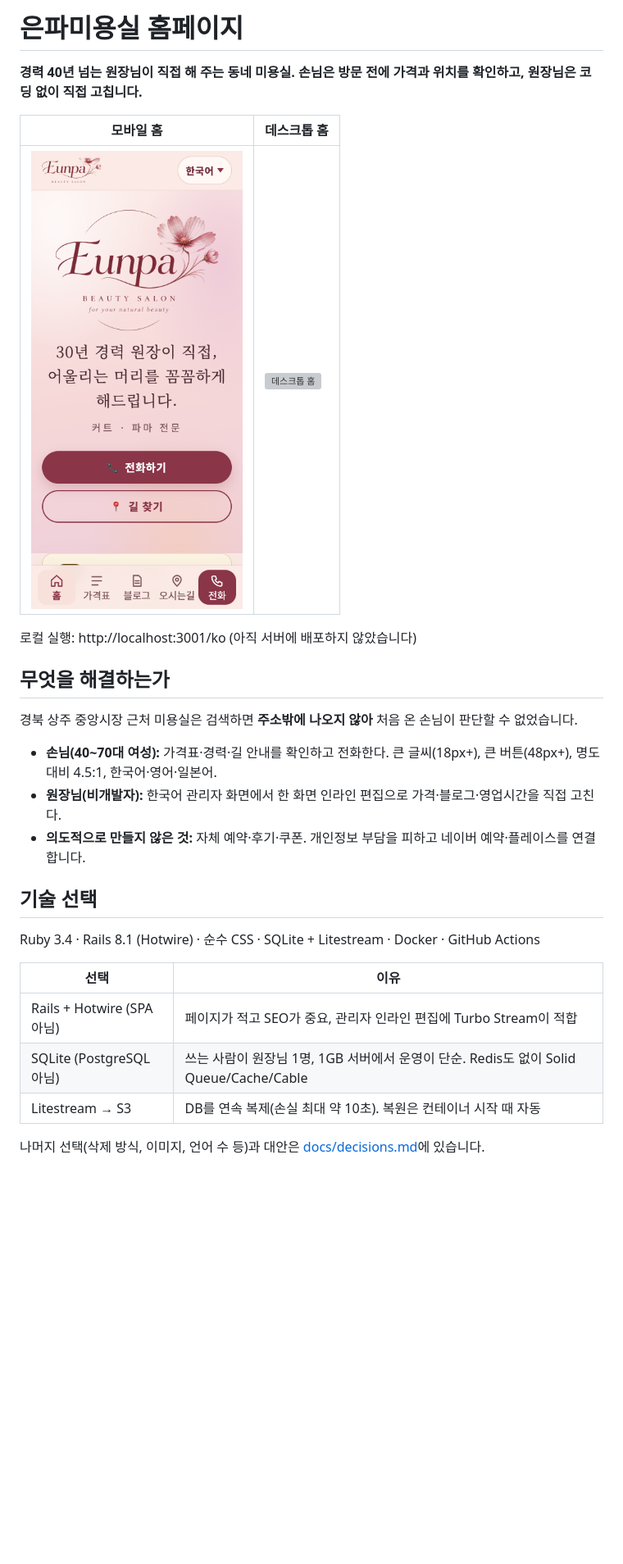
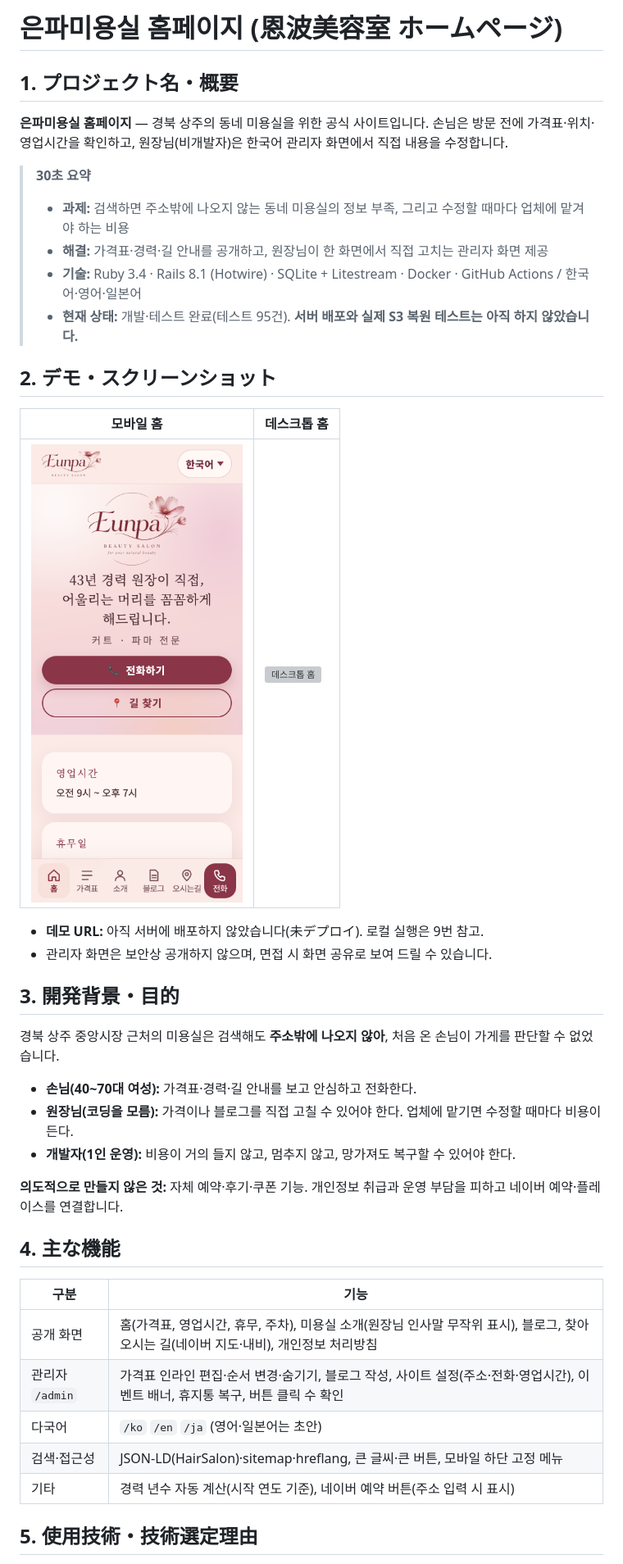
Before and after one commit to YIDONGYONG/eunpa-beauty-salon, a Markdown page: README.md, the part around one of its changes. Shown at 82% size. Rendered like a GitHub page; pictures changed too: docs/images/home-mobile.png; blank space fills up the shorter version; grey boxes are pictures that could not be loaded.

Commit message:
docs: README を10項目構成に再編（30秒サマリー、課題→原因→対応）、モバイルのスクリーンショットを更新
Co-Authored-By: Claude Sonnet 5.5 <noreply@anthropic.com>

```diff
--- a/README.md
+++ b/README.md
@@ -1,30 +1,44 @@
-# 은파미용실 홈페이지
+# 은파미용실 홈페이지 (恩波美容室 ホームページ)
 
-**경력 40년 넘는 원장님이 직접 해 주는 동네 미용실. 손님은 방문 전에 가격과 위치를 확인하고, 원장님은 코딩 없이 직접 고칩니다.**
+## 1. プロジェクト名・概要
+
+**은파미용실 홈페이지** — 경북 상주의 동네 미용실을 위한 공식 사이트입니다.
+손님은 방문 전에 가격표·위치·영업시간을 확인하고, 원장님(비개발자)은 한국어 관리자 화면에서 직접 내용을 수정합니다.
+
+> **30초 요약**
+> - **과제:** 검색하면 주소밖에 나오지 않는 동네 미용실의 정보 부족, 그리고 수정할 때마다 업체에 맡겨야 하는 비용
+> - **해결:** 가격표·경력·길 안내를 공개하고, 원장님이 한 화면에서 직접 고치는 관리자 화면 제공
+> - **기술:** Ruby 3.4 · Rails 8.1 (Hotwire) · SQLite + Litestream · Docker · GitHub Actions / 한국어·영어·일본어
+> - **현재 상태:** 개발·테스트 완료(테스트 95건). **서버 배포와 실제 S3 복원 테스트는 아직 하지 않았습니다.**
+
+## 2. デモ・スクリーンショット
 
 | 모바일 홈 | 데스크톱 홈 |
 |---|---|
 | ![모바일 홈](docs/images/home-mobile.png) | ![데스크톱 홈](docs/images/home-desktop.png) |
 
-로컬 실행: http://localhost:3001/ko (아직 서버에 배포하지 않았습니다)
+- **데모 URL:** 아직 서버에 배포하지 않았습니다(未デプロイ). 로컬 실행은 9번 참고.
+- 관리자 화면은 보안상 공개하지 않으며, 면접 시 화면 공유로 보여 드릴 수 있습니다.
 
-## 무엇을 해결하는가
+## 3. 開発背景・目的
 
-경북 상주 중앙시장 근처 미용실은 검색하면 **주소밖에 나오지 않아** 처음 온 손님이 판단할 수 없었습니다.
+경북 상주 중앙시장 근처의 미용실은 검색해도 **주소밖에 나오지 않아**, 처음 온 손님이 가게를 판단할 수 없었습니다.
 
-- **손님(40~70대 여성):** 가격표·경력·길 안내를 확인하고 전화한다. 큰 글씨(18px+), 큰 버튼(48px+), 명도 대비 4.5:1, 한국어·영어·일본어.
-- **원장님(비개발자):** 한국어 관리자 화면에서 한 화면 인라인 편집으로 가격·블로그·영업시간을 직접 고친다.
-- **의도적으로 만들지 않은 것:** 자체 예약·후기·쿠폰. 개인정보 부담을 피하고 네이버 예약·플레이스를 연결합니다.
+- **손님(40~70대 여성):** 가격표·경력·길 안내를 보고 안심하고 전화한다.
+- **원장님(코딩을 모름):** 가격이나 블로그를 직접 고칠 수 있어야 한다. 업체에 맡기면 수정할 때마다 비용이 든다.
+- **개발자(1인 운영):** 비용이 거의 들지 않고, 멈추지 않고, 망가져도 복구할 수 있어야 한다.
 
-## 기술 선택
+**의도적으로 만들지 않은 것:** 자체 예약·후기·쿠폰 기능. 개인정보 취급과 운영 부담을 피하고 네이버 예약·플레이스를 연결합니다.
 
-Ruby 3.4 · Rails 8.1 (Hotwire) · 순수 CSS · SQLite + Litestream · Docker · GitHub Actions
+## 4. 主な機能
 
-| 선택 | 이유 |
+| 구분 | 기능 |
 |---|---|
-| Rails + Hotwire (SPA 아님) | 페이지가 적고 SEO가 중요, 관리자 인라인 편집에 Turbo Stream이 적합 |
-| SQLite (PostgreSQL 아님) | 쓰는 사람이 원장님 1명, 1GB 서버에서 운영이 단순. Redis도 없이 Solid Queue/Cache/Cable |
-| Litestream → S3 | DB를 연속 복제(손실 최대 약 10초). 복원은 컨테이너 시작 때 자동 |
+| 공개 화면 | 홈(가격표, 영업시간, 휴무, 주차), 미용실 소개(원장님 인사말 무작위 표시), 블로그, 찾아오시는 길(네이버 지도·내비), 개인정보 처리방침 |
+| 관리자 `/admin` | 가격표 인라인 편집·순서 변경·숨기기, 블로그 작성, 사이트 설정(주소·전화·영업시간), 이벤트 배너, 휴지통 복구, 버튼 클릭 수 확인 |
+| 다국어 | `/ko` `/en` `/ja` (영어·일본어는 초안) |
+| 검색·접근성 | JSON-LD(HairSalon)·sitemap·hreflang, 큰 글씨·큰 버튼, 모바일 하단 고정 메뉴 |
+| 기타 | 경력 년수 자동 계산(시작 연도 기준), 네이버 예약 버튼(주소 입력 시 표시) |
 
-나머지 선택(삭제 방식, 이미지, 언어 수 등)과 대안은 [docs/decisions.md](docs/decisions.md)에 있습니다.
+## 5. 使用技術・技術選定理由
 
```
Also changed, not shown: other parts of README.md (+75 -10 lines).
